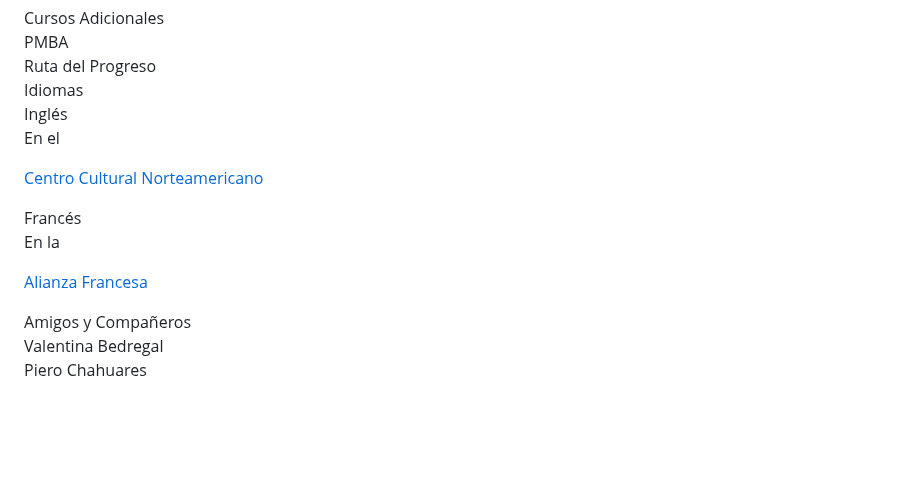
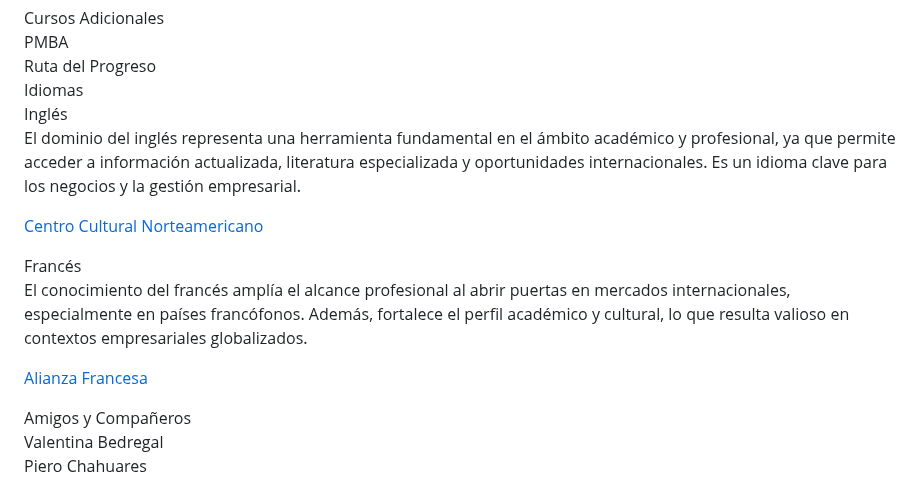
Before and after one commit to MariaFernandaApazaMeza/Web-Personal, a Markdown page: README.md, the part around the change. Drawn GitHub-style; blank space fills up the shorter version.

```diff
--- a/README.md
+++ b/README.md
@@ -152,11 +152,11 @@
     <div class="divider"></div>
     <div class="grid">
       <div class="card"><div class="card-title">Inglés</div>
-      <p class="section-text">En el</p><a href="https://cultural.edu.pe/arequipa/">Centro Cultural Norteamericano</a>
+      <p class="section-text">El dominio del inglés representa una herramienta fundamental en el ámbito académico y profesional, ya que permite acceder a información actualizada, literatura especializada y oportunidades internacionales. Es un idioma clave para los negocios y la gestión empresarial.</p><a href="https://cultural.edu.pe/arequipa/">Centro Cultural Norteamericano</a>
       <p/>
       </div>
       <div class="card"><div class="card-title">Francés</div>
-      <p class="section-text">En la</p><a href="https://afarequipa.org.pe/">Alianza Francesa</a>
+      <p class="section-text">El conocimiento del francés amplía el alcance profesional al abrir puertas en mercados internacionales, especialmente en países francófonos. Además, fortalece el perfil académico y cultural, lo que resulta valioso en contextos empresariales globalizados.</p><a href="https://afarequipa.org.pe/">Alianza Francesa</a>
       <p/>
       </div>
     </div>
```
